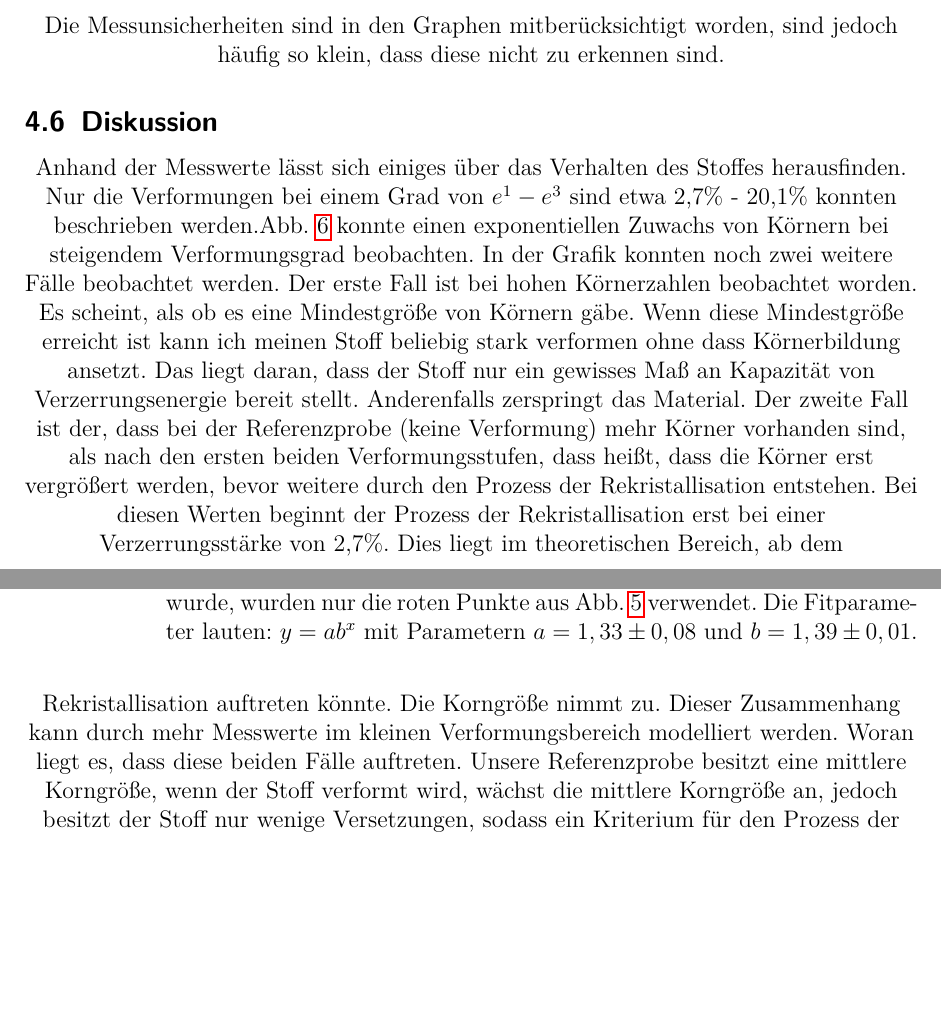
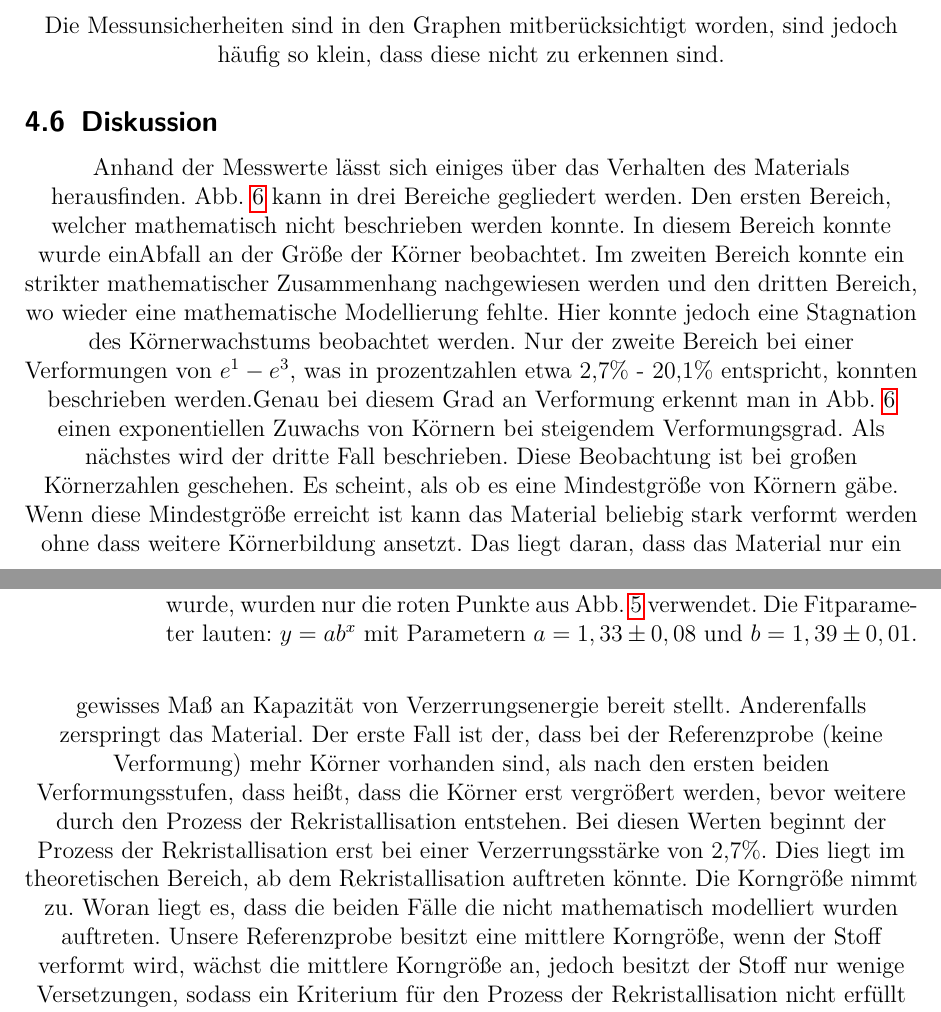
Before and after one commit to Sasmuin/Praktikum, a LaTeX document (MP3/MP3.tex): two parts of pages 11 and 12 of 14, joined at a grey line, cut so that both start at the same text, the shorter picture padded with empty space. Compiled offline with pdfLaTeX.

Commit message:
Korrigierte Fassung

```diff
--- a/MP3/MP3.tex
+++ b/MP3/MP3.tex
@@ -213,8 +213,8 @@ Die Messunsicherheiten sind in den Graphen mitberücksichtigt worden, sind jedoc
 
 
 \subsection{Diskussion}
-Anhand der Messwerte lässt sich einiges über das Verhalten des Stoffes herausfinden. Nur die Verformungen bei einem Grad von $e^1-e^3$ sind etwa 2,7\% - 20,1\% konnten beschrieben werden.\cref{A3} konnte einen exponentiellen Zuwachs von Körnern bei steigendem Verformungsgrad beobachten. In der Grafik konnten noch zwei weitere Fälle beobachtet werden.
-Der erste Fall ist bei hohen Körnerzahlen beobachtet worden. Es scheint, als ob es eine Mindestgröße von Körnern gäbe. Wenn diese Mindestgröße erreicht ist kann ich meinen Stoff beliebig stark verformen ohne dass Körnerbildung ansetzt. Das liegt daran, dass der Stoff nur ein gewisses Maß an Kapazität von Verzerrungsenergie bereit stellt. Anderenfalls zerspringt das Material.
-Der zweite Fall ist der, dass bei der Referenzprobe (keine Verformung) mehr Körner vorhanden sind, als nach den ersten beiden Verformungsstufen, dass heißt, dass die Körner erst vergrößert werden, bevor weitere durch den Prozess der Rekristallisation entstehen. Bei diesen Werten beginnt der Prozess der Rekristallisation erst bei einer Verzerrungsstärke von 2,7\%. Dies liegt im theoretischen Bereich, ab dem Rekristallisation auftreten könnte. Die Korngröße nimmt zu. Dieser Zusammenhang kann durch mehr Messwerte im kleinen Verformungsbereich modelliert werden.
-Woran liegt es, dass diese beiden Fälle auftreten.
+Anhand der Messwerte lässt sich einiges über das Verhalten des Materials herausfinden. \cref{A3} kann in drei Bereiche gegliedert werden. Den ersten Bereich, welcher mathematisch nicht beschrieben werden konnte. In diesem Bereich konnte wurde einAbfall an der Größe der Körner beobachtet. Im zweiten Bereich konnte ein strikter mathematischer Zusammenhang nachgewiesen werden und den dritten Bereich, wo wieder eine mathematische Modellierung fehlte. Hier konnte jedoch eine Stagnation des Körnerwachstums beobachtet werden.  Nur der zweite Bereich bei einer Verformungen von $e^1-e^3$, was in prozentzahlen etwa 2,7\% - 20,1\% entspricht, konnten beschrieben werden.Genau bei diesem Grad an Verformung erkennt man in \cref{A3} einen exponentiellen Zuwachs von Körnern bei steigendem Verformungsgrad. Als nächstes wird der dritte Fall beschrieben.
+Diese Beobachtung ist bei großen Körnerzahlen geschehen. Es scheint, als ob es eine Mindestgröße von Körnern gäbe. Wenn diese Mindestgröße erreicht ist kann das Material beliebig stark verformt werden ohne dass weitere Körnerbildung ansetzt. Das liegt daran, dass das Material nur ein gewisses Maß an Kapazität von Verzerrungsenergie bereit stellt. Anderenfalls zerspringt das Material.
+Der erste Fall ist der, dass bei der Referenzprobe (keine Verformung) mehr Körner vorhanden sind, als nach den ersten beiden Verformungsstufen, dass heißt, dass die Körner erst vergrößert werden, bevor weitere durch den Prozess der Rekristallisation entstehen. Bei diesen Werten beginnt der Prozess der Rekristallisation erst bei einer Verzerrungsstärke von 2,7\%. Dies liegt im theoretischen Bereich, ab dem Rekristallisation auftreten könnte. Die Korngröße nimmt zu.
+Woran liegt es, dass die beiden Fälle die nicht mathematisch modelliert wurden auftreten.
 Unsere Referenzprobe besitzt eine mittlere Korngröße, wenn der Stoff verformt wird, wächst die mittlere Korngröße an, jedoch besitzt der Stoff nur wenige Versetzungen, sodass ein Kriterium für den Prozess der Rekristallisation nicht erfüllt ist oder nur an sehr wenigen Stellen erfüllt ist, sodass nur der Prozess der Erholung stattfindet. Es werden vor allem die Körner gestreckt. Die Anzahl der Körner nimmt pro Zentimeter ab. Wenn immer stärker Verformt wird nimmt die Anzahl der Versetzungen zu und es können immer mehr Körner bei der Rekristallisation entstehen. Das zweite Kriterium der minimalen Versetzungsdichte ist dadurch erfüllt.
```
Also changed, not shown: MP3/MP3.tex (2 more changed lines).
